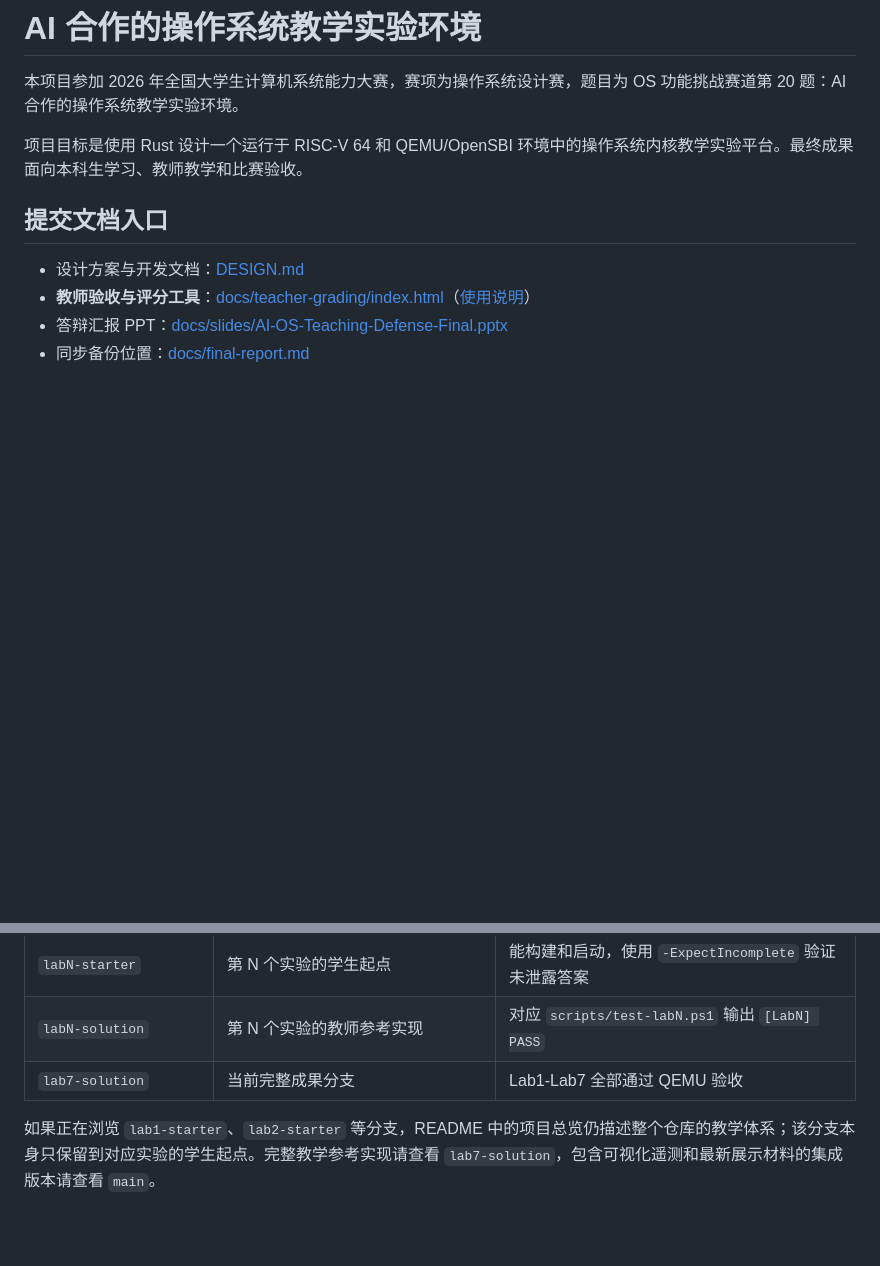
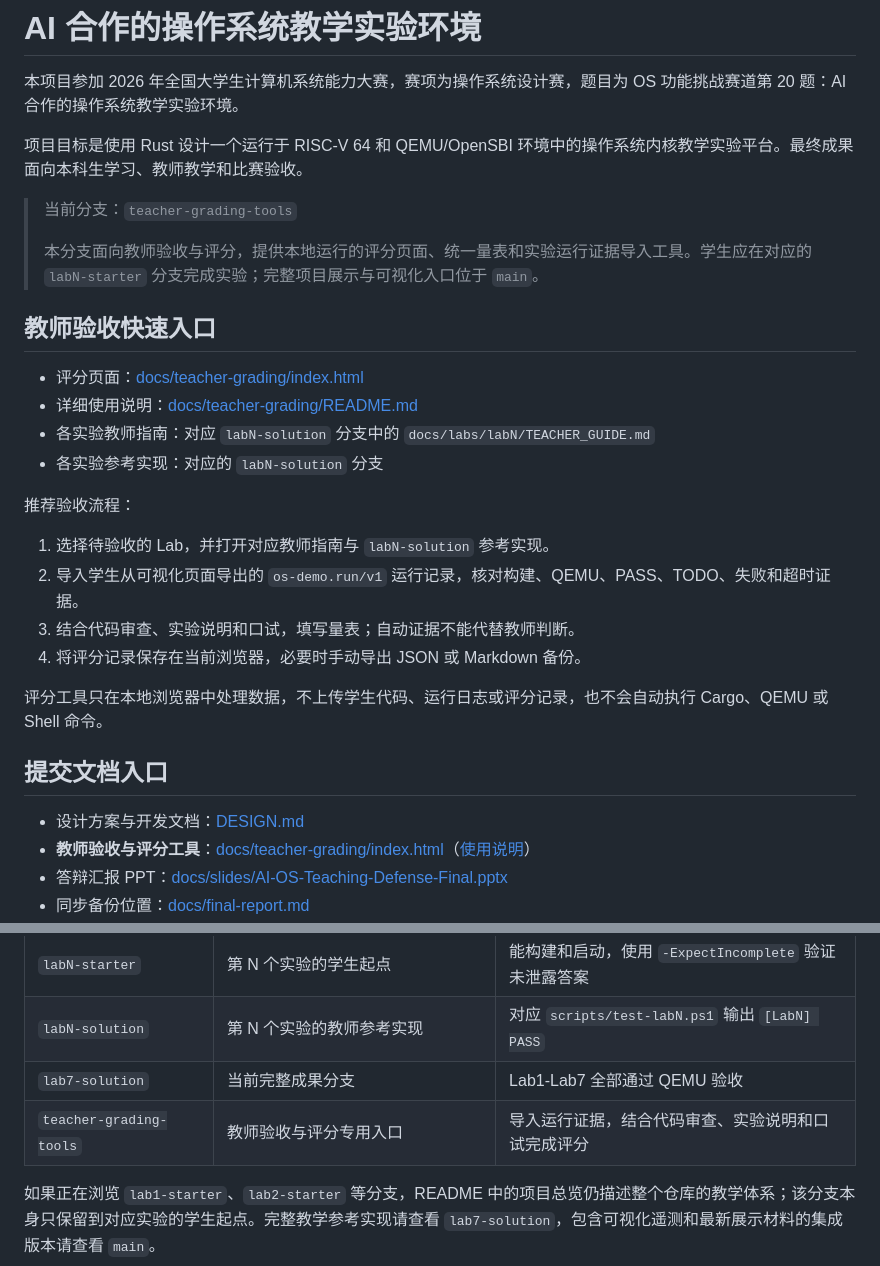
Before and after one commit to yicanzhang776-tech/os, a Markdown page: README.md, 2 parts joined by grey strips. Rendered like a GitHub page; blank space fills up the shorter version.

Commit message:
docs(teaching): clarify teacher grading branch entry

```diff
--- a/README.md
+++ b/README.md
@@ -3,6 +3,26 @@
 本项目参加 2026 年全国大学生计算机系统能力大赛，赛项为操作系统设计赛，题目为 OS 功能挑战赛道第 20 题：AI 合作的操作系统教学实验环境。
 
 项目目标是使用 Rust 设计一个运行于 RISC-V 64 和 QEMU/OpenSBI 环境中的操作系统内核教学实验平台。最终成果面向本科生学习、教师教学和比赛验收。
+
+> 当前分支：`teacher-grading-tools`
+>
+> 本分支面向教师验收与评分，提供本地运行的评分页面、统一量表和实验运行证据导入工具。学生应在对应的 `labN-starter` 分支完成实验；完整项目展示与可视化入口位于 `main`。
+
+## 教师验收快速入口
+
+- 评分页面：[docs/teacher-grading/index.html](docs/teacher-grading/index.html)
+- 详细使用说明：[docs/teacher-grading/README.md](docs/teacher-grading/README.md)
+- 各实验教师指南：对应 `labN-solution` 分支中的 `docs/labs/labN/TEACHER_GUIDE.md`
+- 各实验参考实现：对应的 `labN-solution` 分支
+
+推荐验收流程：
+
+1. 选择待验收的 Lab，并打开对应教师指南与 `labN-solution` 参考实现。
+2. 导入学生从可视化页面导出的 `os-demo.run/v1` 运行记录，核对构建、QEMU、PASS、TODO、失败和超时证据。
+3. 结合代码审查、实验说明和口试，填写量表；自动证据不能代替教师判断。
+4. 将评分记录保存在当前浏览器，必要时手动导出 JSON 或 Markdown 备份。
+
+评分工具只在本地浏览器中处理数据，不上传学生代码、运行日志或评分记录，也不会自动执行 Cargo、QEMU 或 Shell 命令。
 
 ## 提交文档入口
 
@@ -25,6 +45,7 @@
 | `labN-starter` | 第 N 个实验的学生起点 | 能构建和启动，使用 `-ExpectIncomplete` 验证未泄露答案 |
 | `labN-solution` | 第 N 个实验的教师参考实现 | 对应 `scripts/test-labN.ps1` 输出 `[LabN] PASS` |
 | `lab7-solution` | 当前完整成果分支 | Lab1-Lab7 全部通过 QEMU 验收 |
+| `teacher-grading-tools` | 教师验收与评分专用入口 | 导入运行证据，结合代码审查、实验说明和口试完成评分 |
 
 如果正在浏览 `lab1-starter`、`lab2-starter` 等分支，README 中的项目总览仍描述整个仓库的教学体系；该分支本身只保留到对应实验的学生起点。完整教学参考实现请查看 `lab7-solution`，包含可视化遥测和最新展示材料的集成版本请查看 `main`。
 
```
